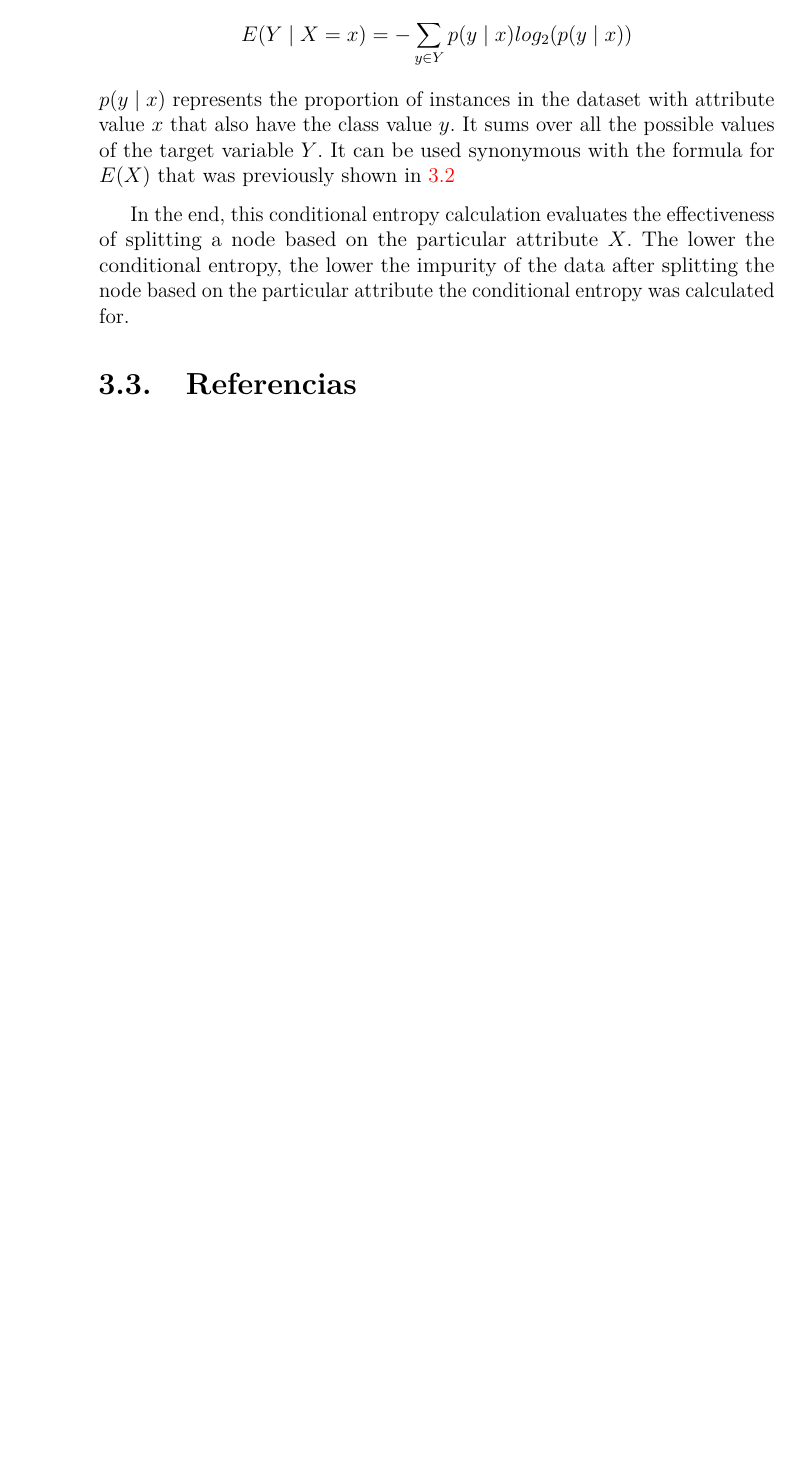
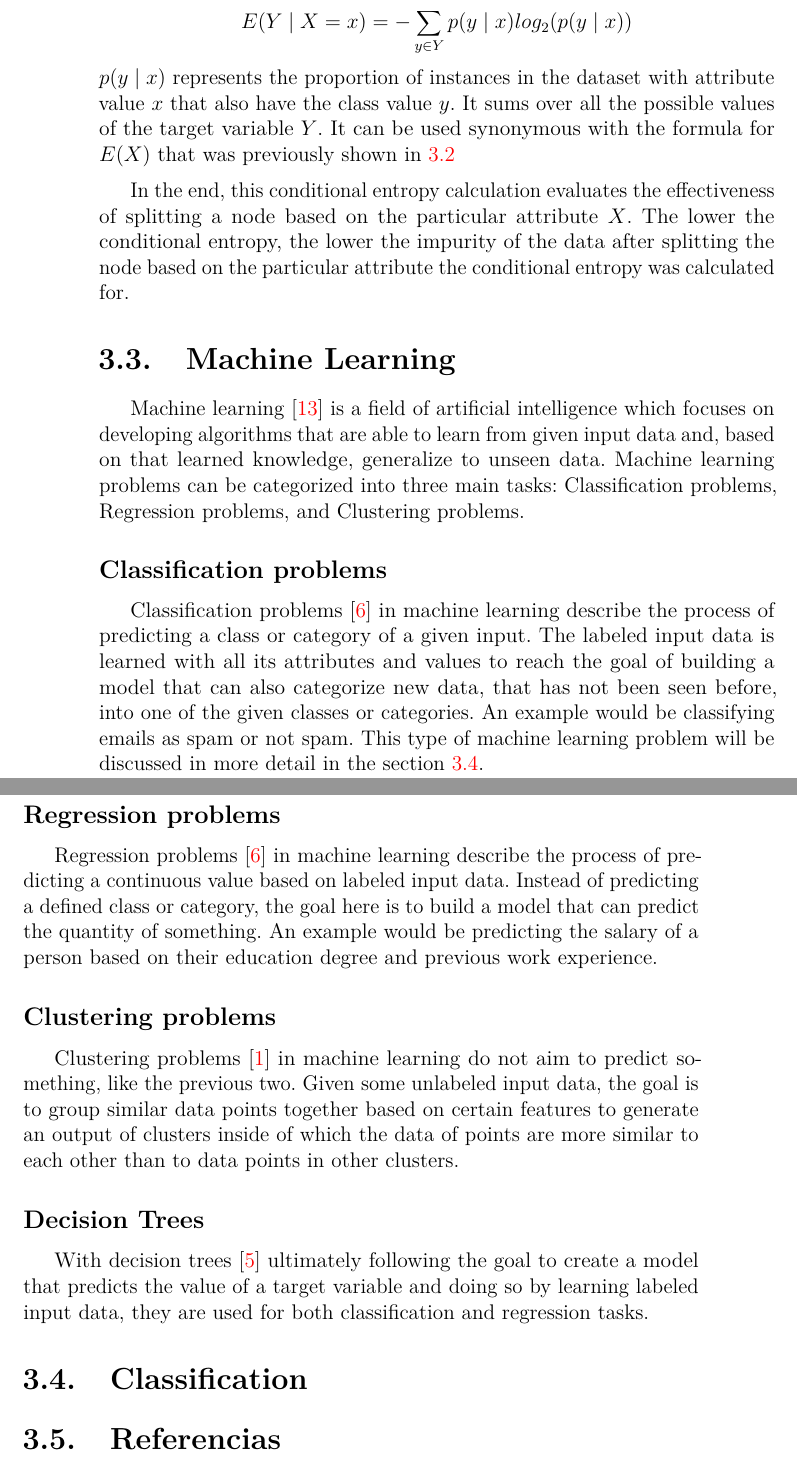
Before and after one commit to danieldf01/TFG-decision-trees-sim, a LaTeX thesis (doc/Memoria Latex/memoria.tex, which reads doc/Memoria Latex/tex/3_Conceptos_teoricos.tex): part of page 20 of 36 before the commit and two parts of pages 20 and 21 of 38 after it, the two joined at a grey line, cut so that both start at the same text, the shorter picture padded with empty space. Compiled offline with pdfLaTeX.

Commit message:
Added Machine Learning section #36
Added subsections for each of the presented problems: Classification, Regression, and Clustering. Also added how decision trees are categorized

```diff
--- a/doc/Memoria Latex/tex/3_Conceptos_teoricos.tex
+++ b/doc/Memoria Latex/tex/3_Conceptos_teoricos.tex
@@ -47,6 +47,24 @@ Calculating the conditional entropies for the individual values $x$ of attribute
 $p(y\mid x)$ represents the proportion of instances in the dataset with attribute value $x$ that also have the class value $y$. It sums over all the possible values of the target variable $Y$. It can be used synonymous with the formula for $E(X)$ that was previously shown in \ref{entropy}
 
 In the end, this conditional entropy calculation evaluates the effectiveness of splitting a node based on the particular attribute $X$. The lower the conditional entropy, the lower the impurity of the data after splitting the node based on the particular attribute the conditional entropy was calculated for.
+
+
+\section{Machine Learning}
+Machine learning~\cite{machine_learning} is a field of artificial intelligence which focuses on developing algorithms that are able to learn from given input data and, based on that learned knowledge, generalize to unseen data. Machine learning problems can be categorized into three main tasks: Classification problems, Regression problems, and Clustering problems.
+
+\subsection{Classification problems}
+Classification problems~\cite{classification_regression} in machine learning describe the process of predicting a class or category of a given input. The labeled input data is learned with all its attributes and values to reach the goal of building a model that can also categorize new data, that has not been seen before, into one of the given classes or categories. An example would be classifying emails as spam or not spam. This type of machine learning problem will be discussed in more detail in the section \ref{classification}.
+
+\subsection{Regression problems}
+Regression problems~\cite{classification_regression} in machine learning describe the process of predicting a continuous value based on labeled input data. Instead of predicting a defined class or category, the goal here is to build a model that can predict the quantity of something. An example would be predicting the salary of a person based on their education degree and previous work experience.
+
+\subsection{Clustering problems}
+Clustering problems~\cite{clustering} in machine learning do not aim to predict something, like the previous two. Given some unlabeled input data, the goal is to group similar data points together based on certain features to generate an output of clusters inside of which the data of points are more similar to each other than to data points in other clusters.
+
+\subsection{Decision Trees}
+With decision trees~\cite{decisiontrees} ultimately following the goal to create a model that predicts the value of a target variable and doing so by learning labeled input data, they are used for both classification and regression tasks.
+
+\section{Classification} \label{classification}
 
 \section{Referencias}
 
```
Also changed, not shown: doc/Memoria Latex/bibliografia.bib (+24 -0 lines), doc/Memoria.pdf.
